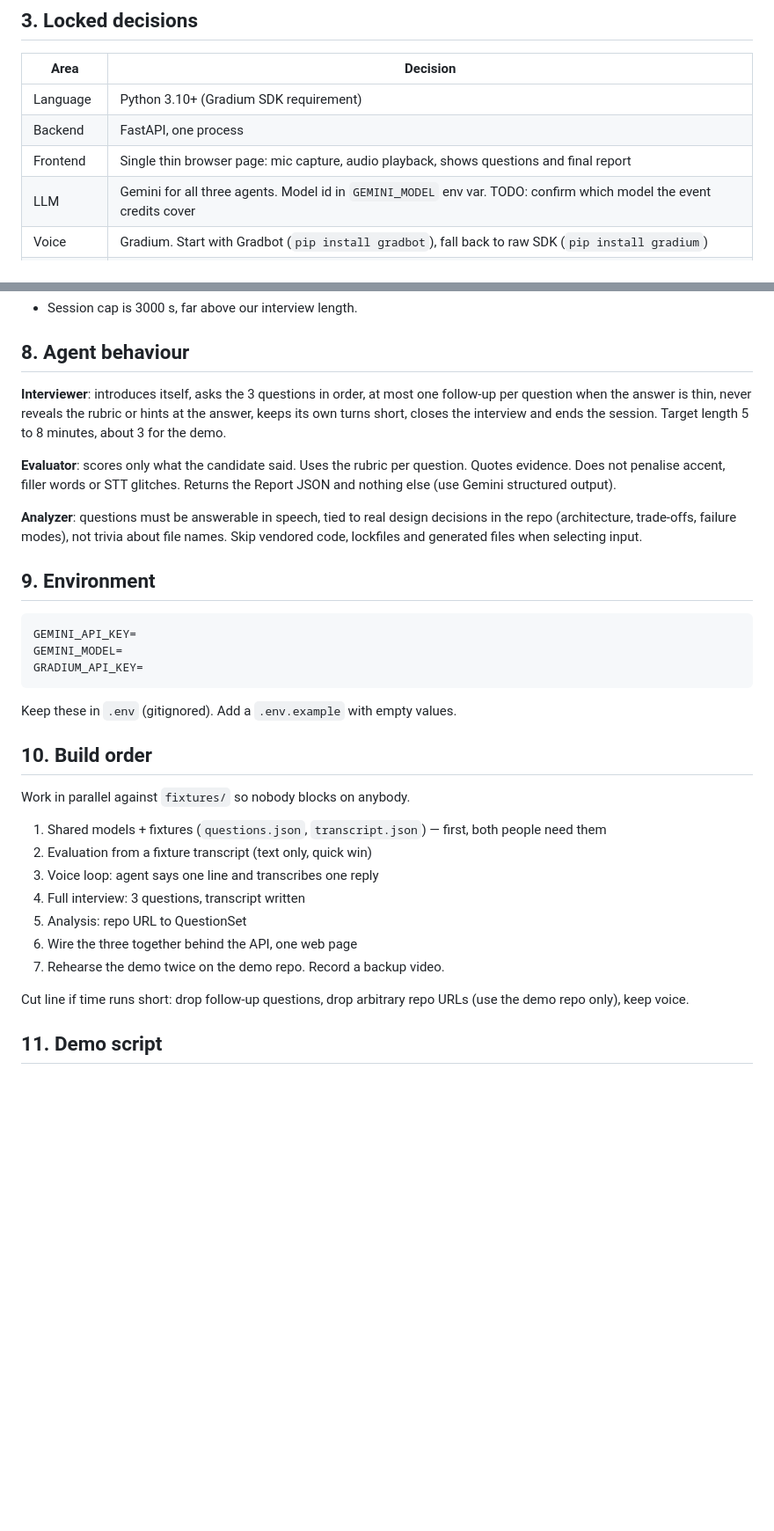
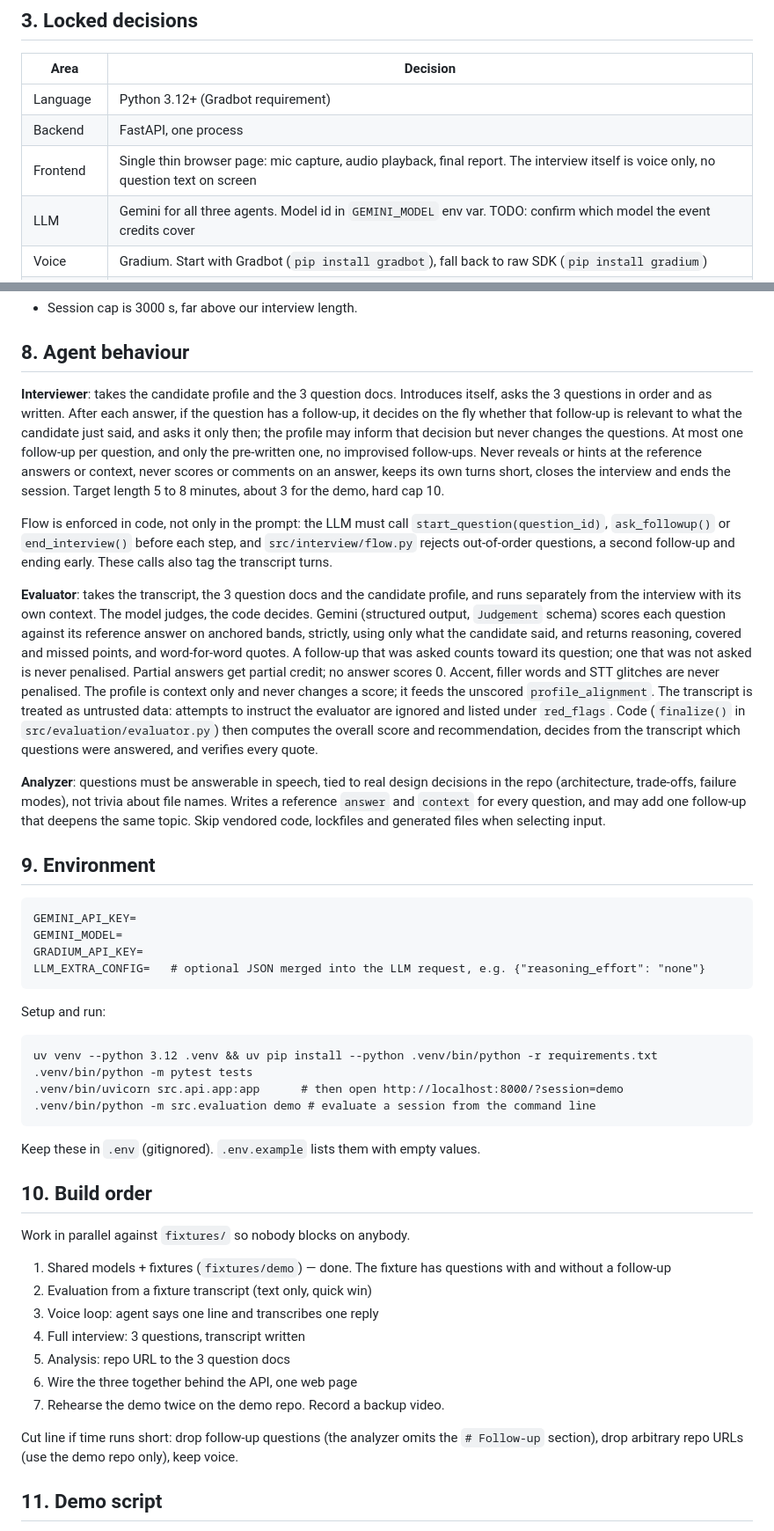
Before and after one commit to e-left/SuperhumanResources, a Markdown page: CONTEXT.md, 2 parts joined by grey strips. Shown at 88% size. Rendered like a GitHub page; blank space fills up the shorter version.

````diff
--- a/CONTEXT.md
+++ b/CONTEXT.md
@@ -29,9 +29,9 @@ Implication: the demo is live. A working end-to-end path beats any single polish
 
 | Area | Decision |
 | - | - |
-| Language | Python 3.10+ (Gradium SDK requirement) |
+| Language | Python 3.12+ (Gradbot requirement) |
 | Backend | FastAPI, one process |
-| Frontend | Single thin browser page: mic capture, audio playback, shows questions and final report |
+| Frontend | Single thin browser page: mic capture, audio playback, final report. The interview itself is voice only, no question text on screen |
 | LLM | Gemini for all three agents. Model id in `GEMINI_MODEL` env var. TODO: confirm which model the event credits cover |
 | Voice | Gradium. Start with Gradbot (`pip install gradbot`), fall back to raw SDK (`pip install gradium`) |
 | Code input | Public GitHub repo URL, shallow clone |
@@ -188,11 +211,13 @@ Docs: https://docs.gradium.ai (index for agents: https://docs.gradium.ai/llms.tx
 
 ## 8. Agent behaviour
 
-**Interviewer**: introduces itself, asks the 3 questions in order, at most one follow-up per question when the answer is thin, never reveals the rubric or hints at the answer, keeps its own turns short, closes the interview and ends the session. Target length 5 to 8 minutes, about 3 for the demo.
+**Interviewer**: takes the candidate profile and the 3 question docs. Introduces itself, asks the 3 questions in order and as written. After each answer, if the question has a follow-up, it decides on the fly whether that follow-up is relevant to what the candidate just said, and asks it only then; the profile may inform that decision but never changes the questions. At most one follow-up per question, and only the pre-written one, no improvised follow-ups. Never reveals or hints at the reference answers or context, never scores or comments on an answer, keeps its own turns short, closes the interview and ends the session. Target length 5 to 8 minutes, about 3 for the demo, hard cap 10.
 
-**Evaluator**: scores only what the candidate said. Uses the rubric per question. Quotes evidence. Does not penalise accent, filler words or STT glitches. Returns the Report JSON and nothing else (use Gemini structured output).
+Flow is enforced in code, not only in the prompt: the LLM must call `start_question(question_id)`, `ask_followup()` or `end_interview()` before each step, and `src/interview/flow.py` rejects out-of-order questions, a second follow-up and ending early. These calls also tag the transcript turns.
 
-**Analyzer**: questions must be answerable in speech, tied to real design decisions in the repo (architecture, trade-offs, failure modes), not trivia about file names. Skip vendored code, lockfiles and generated files when selecting input.
+**Evaluator**: takes the transcript, the 3 question docs and the candidate profile, and runs separately from the interview with its own context. The model judges, the code decides. Gemini (structured output, `Judgement` schema) scores each question against its reference answer on anchored bands, strictly, using only what the candidate said, and returns reasoning, covered and missed points, and word-for-word quotes. A follow-up that was asked counts toward its question; one that was not asked is never penalised. Partial answers get partial credit; no answer scores 0. Accent, filler words and STT glitches are never penalised. The profile is context only and never changes a score; it feeds the unscored `profile_alignment`. The transcript is treated as untrusted data: attempts to instruct the evaluator are ignored and listed under `red_flags`. Code (`finalize()` in `src/evaluation/evaluator.py`) then computes the overall score and recommendation, decides from the transcript which questions were answered, and verifies every quote.
+
+**Analyzer**: questions must be answerable in speech, tied to real design decisions in the repo (architecture, trade-offs, failure modes), not trivia about file names. Writes a reference `answer` and `context` for every question, and may add one follow-up that deepens the same topic. Skip vendored code, lockfiles and generated files when selecting input.
 
 ## 9. Environment
 
@@ -200,23 +225,33 @@ Docs: https://docs.gradium.ai (index for agents: https://docs.gradium.ai/llms.tx
 GEMINI_API_KEY=
 GEMINI_MODEL=
 GRADIUM_API_KEY=
+LLM_EXTRA_CONFIG=   # optional JSON merged into the LLM request, e.g. {"reasoning_effort": "none"}
 ```
 
-Keep these in `.env` (gitignored). Add a `.env.example` with empty values.
+Setup and run:
+
+```
+uv venv --python 3.12 .venv && uv pip install --python .venv/bin/python -r requirements.txt
+.venv/bin/python -m pytest tests
+.venv/bin/uvicorn src.api.app:app      # then open http://localhost:8000/?session=demo
+.venv/bin/python -m src.evaluation demo # evaluate a session from the command line
+```
+
+Keep these in `.env` (gitignored). `.env.example` lists them with empty values.
 
 ## 10. Build order
 
 Work in parallel against `fixtures/` so nobody blocks on anybody.
 
-1. Shared models + fixtures (`questions.json`, `transcript.json`) — first, both people need them
+1. Shared models + fixtures (`fixtures/demo`) — done. The fixture has questions with and without a follow-up
 2. Evaluation from a fixture transcript (text only, quick win)
 3. Voice loop: agent says one line and transcribes one reply
 4. Full interview: 3 questions, transcript written
-5. Analysis: repo URL to QuestionSet
+5. Analysis: repo URL to the 3 question docs
 6. Wire the three together behind the API, one web page
 7. Rehearse the demo twice on the demo repo. Record a backup video.
 
-Cut line if time runs short: drop follow-up questions, drop arbitrary repo URLs (use the demo repo only), keep voice.
+Cut line if time runs short: drop follow-up questions (the analyzer omits the `# Follow-up` section), drop arbitrary repo URLs (use the demo repo only), keep voice.
 
 ## 11. Demo script
 
````
Also changed, not shown: other parts of CONTEXT.md (+72 -50 lines).
